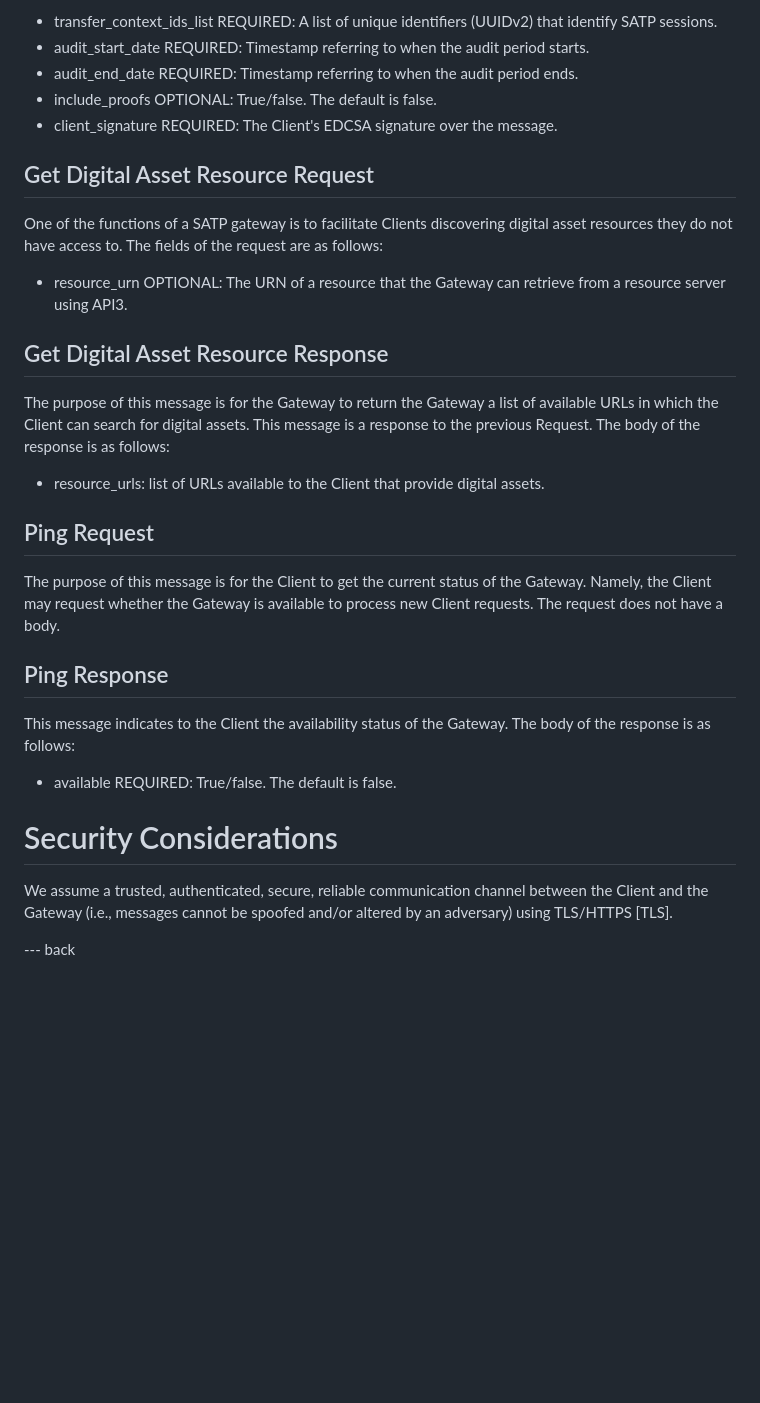
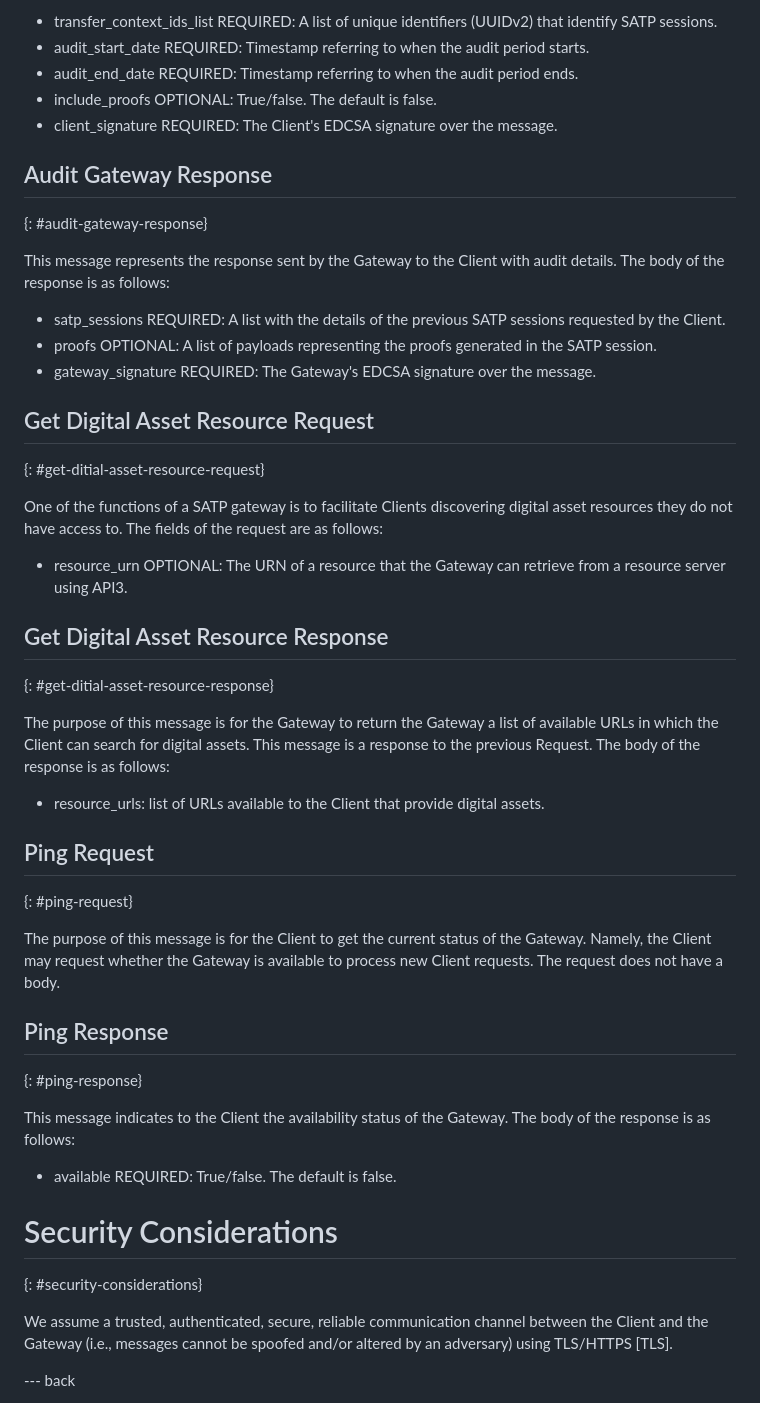
Before and after one commit to ietf-satp/draft-augusto-api1, a Markdown page: draft-augusto-api1.md, the part around one of its changes. GitHub-like rendering; blank space fills up the shorter version.

Commit message:
Add missing labels and missing message flow
Signed-off-by: André Augusto <andre.augusto@tecnico.ulisboa.pt>

```diff
--- a/draft-augusto-api1.md
+++ b/draft-augusto-api1.md
@@ -185,25 +201,44 @@ The purpose of this message is for the Client to audit digital asset transfers p
 - include_proofs OPTIONAL: True/false. The default is false.
 - client_signature REQUIRED: The Client's EDCSA signature over the message.
 
+## Audit Gateway Response
+{: #audit-gateway-response}
+
+This message represents the response sent by the Gateway to the Client with audit details. The body of the response is as follows:
+
+- satp_sessions REQUIRED: A list with the details of the previous SATP sessions requested by the Client.
+- proofs OPTIONAL: A list of payloads representing the proofs generated in the SATP session.
+- gateway_signature REQUIRED: The Gateway's EDCSA signature over the message.
+
 ## Get Digital Asset Resource Request
+{: #get-ditial-asset-resource-request}
+
 One of the functions of a SATP gateway is to facilitate Clients discovering digital asset resources they do not have access to. The fields of the request are as follows:
 
 - resource_urn OPTIONAL: The URN of a resource that the Gateway can retrieve from a resource server using API3.
 
 ## Get Digital Asset Resource Response
+{: #get-ditial-asset-resource-response}
+
 The purpose of this message is for the Gateway to return the Gateway a list of available URLs in which the Client can search for digital assets. This message is a response to the previous Request. The body of the response is as follows:
 
 - resource_urls: list of URLs available to the Client that provide digital assets.
 
 ## Ping Request
+{: #ping-request}
+
 The purpose of this message is for the Client to get the current status of the Gateway. Namely, the Client may request whether the Gateway is available to process new Client requests. The request does not have a body.
 
 ## Ping Response
+{: #ping-response}
+
 This message indicates to the Client the availability status of the Gateway. The body of the response is as follows:
 
 - available REQUIRED: True/false. The default is false.
 
 # Security Considerations
+{: #security-considerations}
+
 We assume a trusted, authenticated, secure, reliable communication channel between the Client and the Gateway (i.e., messages cannot be spoofed and/or altered by an adversary) using TLS/HTTPS [TLS].
 
 --- back
```
Also changed, not shown: other parts of draft-augusto-api1.md (+22 -6 lines).
